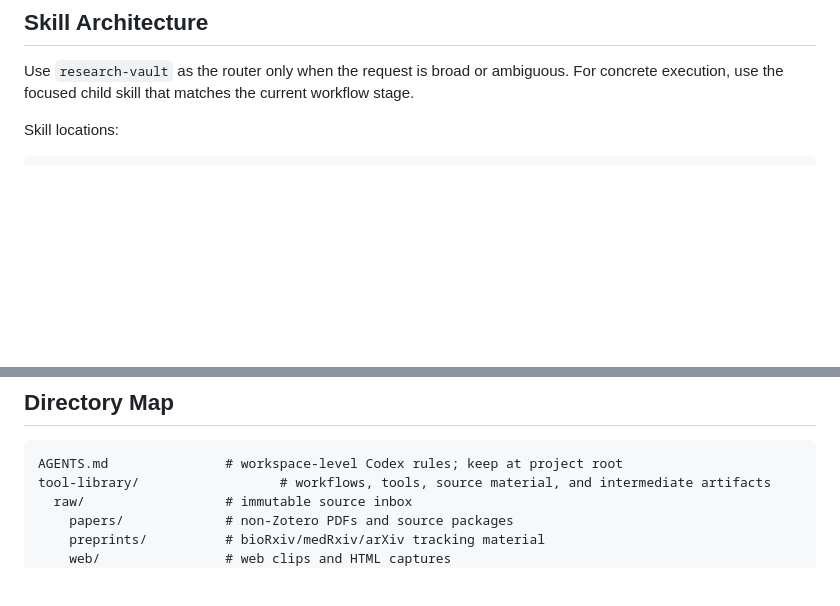
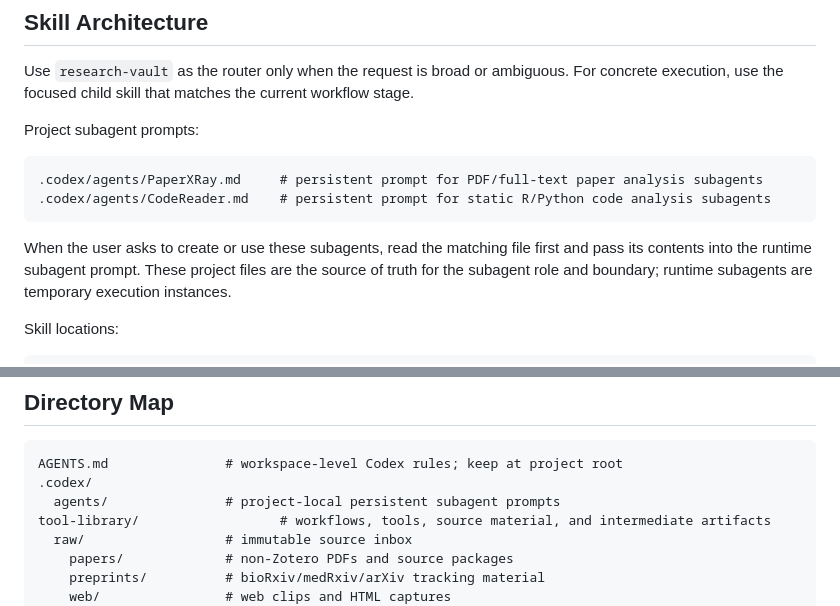
Before and after one commit to lljh2777-cyber/paper_knowledge_base, a Markdown page: AGENTS.md, 2 parts joined by grey strips. Rendered like a GitHub page; blank space fills up the shorter version.

Commit message:
Add project subagent prompts

````diff
--- a/AGENTS.md
+++ b/AGENTS.md
@@ -9,6 +9,15 @@ This file is written for AI agents. User-facing Markdown content in the vault sh
 ## Skill Architecture
 
 Use `research-vault` as the router only when the request is broad or ambiguous. For concrete execution, use the focused child skill that matches the current workflow stage.
+
+Project subagent prompts:
+
+```text
+.codex/agents/PaperXRay.md     # persistent prompt for PDF/full-text paper analysis subagents
+.codex/agents/CodeReader.md    # persistent prompt for static R/Python code analysis subagents
+```
+
+When the user asks to create or use these subagents, read the matching file first and pass its contents into the runtime subagent prompt. These project files are the source of truth for the subagent role and boundary; runtime subagents are temporary execution instances.
 
 Skill locations:
 
@@ -148,6 +157,8 @@ Use explicit depth labels in reasoning and outputs:
 
 ```text
 AGENTS.md               # workspace-level Codex rules; keep at project root
+.codex/
+  agents/               # project-local persistent subagent prompts
 tool-library/                  # workflows, tools, source material, and intermediate artifacts
   raw/                  # immutable source inbox
     papers/             # non-Zotero PDFs and source packages
````
Also changed, not shown: .codex/agents/CodeReader.md (added, +67 -0 lines), .codex/agents/PaperXRay.md (added, +63 -0 lines).
